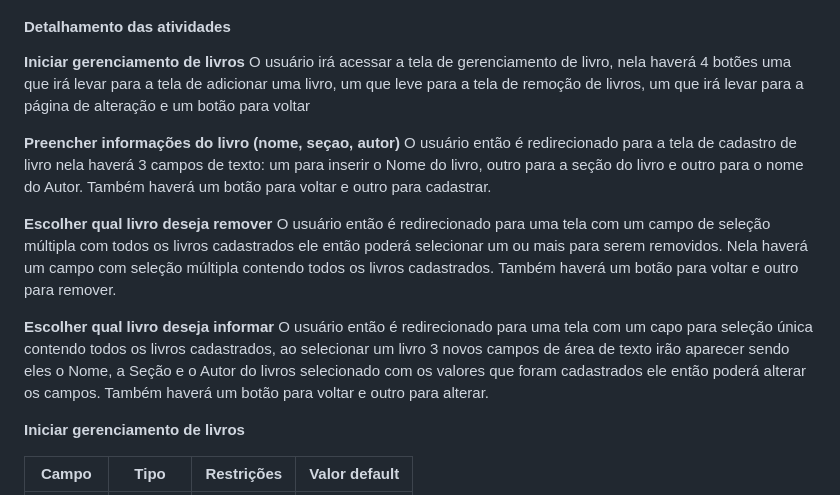
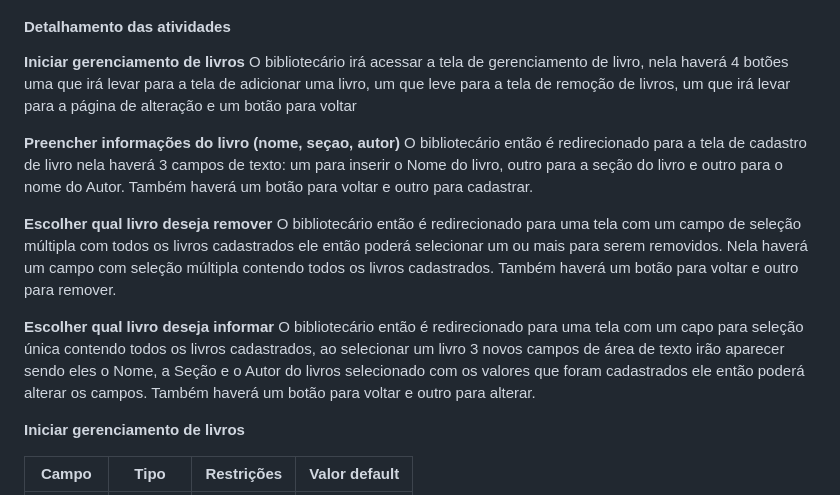
Before and after one commit to arthurcuri/webook-tis2, a Markdown page: docs/processo-3-nome-do-processo.md, the part around the change. GitHub-like rendering.

```diff
--- a/docs/processo-3-nome-do-processo.md
+++ b/docs/processo-3-nome-do-processo.md
@@ -6,16 +6,16 @@
 #### Detalhamento das atividades
 
 **Iniciar gerenciamento de livros**
-O usuário irá acessar a tela de gerenciamento de livro, nela haverá 4 botões uma que irá levar para a tela de adicionar uma livro, um que leve para a tela de remoção de livros, um que irá levar para a página de alteração e um botão para voltar
+O bibliotecário irá acessar a tela de gerenciamento de livro, nela haverá 4 botões uma que irá levar para a tela de adicionar uma livro, um que leve para a tela de remoção de livros, um que irá levar para a página de alteração e um botão para voltar
 
 **Preencher informações  do livro (nome, seçao, autor)**
-O usuário então é redirecionado para a tela de cadastro de livro nela haverá 3 campos de texto: um para inserir o Nome do livro, outro para a seção do livro e outro para o nome do Autor. Também haverá um botão para voltar e outro para cadastrar.
+O bibliotecário então é redirecionado para a tela de cadastro de livro nela haverá 3 campos de texto: um para inserir o Nome do livro, outro para a seção do livro e outro para o nome do Autor. Também haverá um botão para voltar e outro para cadastrar.
 
 **Escolher qual livro deseja remover**
-O usuário então é redirecionado para uma tela com um campo de seleção múltipla com todos os livros cadastrados ele então poderá selecionar um ou mais para serem removidos. Nela haverá um campo com seleção múltipla contendo todos os livros cadastrados. Também haverá um botão para voltar e outro para remover.
+O bibliotecário então é redirecionado para uma tela com um campo de seleção múltipla com todos os livros cadastrados ele então poderá selecionar um ou mais para serem removidos. Nela haverá um campo com seleção múltipla contendo todos os livros cadastrados. Também haverá um botão para voltar e outro para remover.
 
 **Escolher qual livro deseja informar**
-O usuário então é redirecionado para uma tela com um capo para seleção única contendo todos os livros cadastrados, ao selecionar um livro 3 novos campos de área de texto irão aparecer sendo eles o Nome, a Seção e o Autor do livros selecionado com os valores que foram cadastrados ele então poderá alterar os campos. Também haverá um botão para voltar e outro para alterar.
+O bibliotecário então é redirecionado para uma tela com um capo para seleção única contendo todos os livros cadastrados, ao selecionar um livro 3 novos campos de área de texto irão aparecer sendo eles o Nome, a Seção e o Autor do livros selecionado com os valores que foram cadastrados ele então poderá alterar os campos. Também haverá um botão para voltar e outro para alterar.
 
 **Iniciar gerenciamento de livros**
 
```
